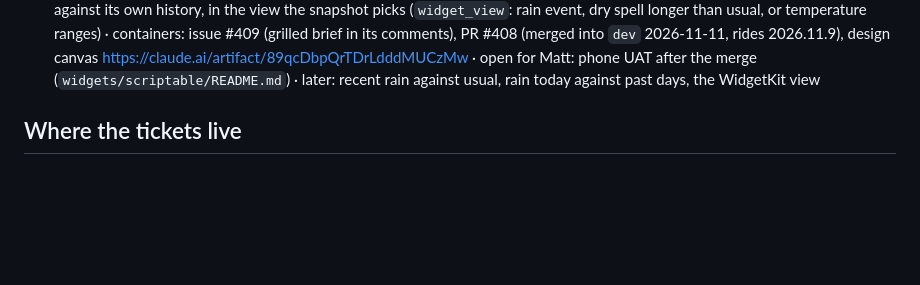
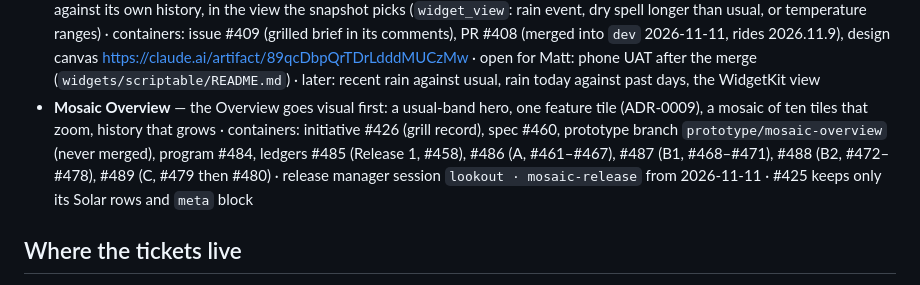
Before and after one commit to stonematt/lookout, a Markdown page: docs/product-lead/brief.md, the part around the change. GitHub-like rendering; blank space fills up the shorter version.

Commit message:
docs(product-lead): add the Mosaic Overview initiative line to the brief

```diff
--- a/docs/product-lead/brief.md
+++ b/docs/product-lead/brief.md
@@ -28,6 +28,7 @@ One line each. The product lead infers the rung; write one here only when Matt o
 - **One write path for the archive and catalogs** — refactors kept from the 2026-11-10 architecture review, grilled the same day; build in this order · containers: #422 (`catchup --repair-archive` repair backup, `bug`), #423 (archive store), #424 (catalog store; takes over #220, #224, #140), each blocked by the one before · #423 specced and ticketed 2026-11-11 (sub-issues #428–#433); #422, #428–#433, #448 and #451 shipped 2026-11-11 as release 2026.11.9 (ledger #439, goal PR #440, release PR #456, `main` `1cfe391`, tag `v2026.11.9`); deferred: #452 (`repair_rain` for a station with no raw reference, `ready-for-agent`), #455 (make `storj` save and backup private, `refactor`, `needs-triage`); #423 closed; #424 still needs `/to-spec` and `/to-tickets` · related: #329 (archive load memory peak; lands in the archive store's `open`)
 - **Move the site's remaining decisions into the snapshot** — 2026-11-10 architecture review, grilled · container: #425, blocked by #424 · two releases, Python first, no schema bump (ADR-0008 §4) · touches the same snapshot files as the iOS widget (PR #408, merged into `dev` 2026-11-11)
 - **iOS widget: current plus context** — a Scriptable Home Screen widget (WidgetKit app later) that shows one station's reading against its own history, in the view the snapshot picks (`widget_view`: rain event, dry spell longer than usual, or temperature ranges) · containers: issue #409 (grilled brief in its comments), PR #408 (merged into `dev` 2026-11-11, rides 2026.11.9), design canvas https://claude.ai/artifact/89qcDbpQrTDrLdddMUCzMw · open for Matt: phone UAT after the merge (`widgets/scriptable/README.md`) · later: recent rain against usual, rain today against past days, the WidgetKit view
+- **Mosaic Overview** — the Overview goes visual first: a usual-band hero, one feature tile (ADR-0009), a mosaic of ten tiles that zoom, history that grows · containers: initiative #426 (grill record), spec #460, prototype branch `prototype/mosaic-overview` (never merged), program #484, ledgers #485 (Release 1, #458), #486 (A, #461–#467), #487 (B1, #468–#471), #488 (B2, #472–#478), #489 (C, #479 then #480) · release manager session `lookout · mosaic-release` from 2026-11-11 · #425 keeps only its Solar rows and `meta` block
 
 ## Where the tickets live
 
```
